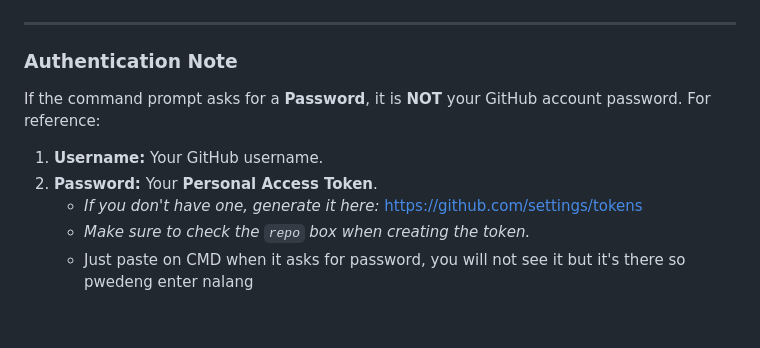
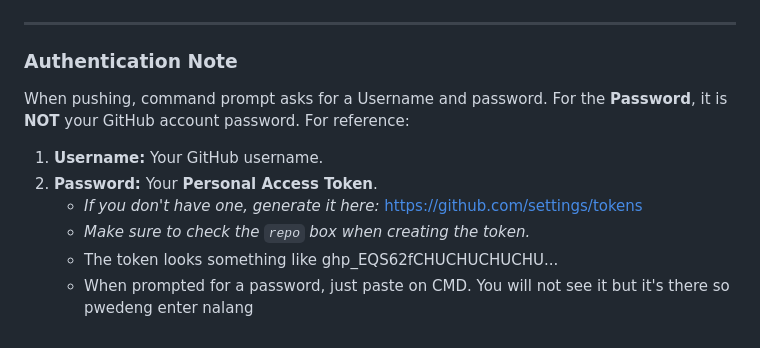
Before and after one commit to marcdmd/BVTC-Project, a Markdown page: README.md, the part around the change. Rendered like a GitHub page.

Commit message:
Update README.md
added on authentication and situation 3

```diff
--- a/README.md
+++ b/README.md
@@ -106,9 +106,10 @@ git push origin main
 ---
 
 ### Authentication Note
-If the command prompt asks for a **Password**, it is **NOT** your GitHub account password. For reference:
+When pushing, command prompt asks for a Username and password. For the **Password**, it is **NOT** your GitHub account password. For reference:
 1. **Username:** Your GitHub username.
 2. **Password:** Your **Personal Access Token**.
    * *If you don't have one, generate it here:* [https://github.com/settings/tokens](https://github.com/settings/tokens)
    * *Make sure to check the `repo` box when creating the token.*
-   * Just paste on CMD when it asks for password, you will not see it but it's there so pwedeng enter nalang
+   * The token looks something like ghp_EQS62fCHUCHUCHUCHU...
+   * When prompted for a password, just paste on CMD. You will not see it but it's there so pwedeng enter nalang
```
